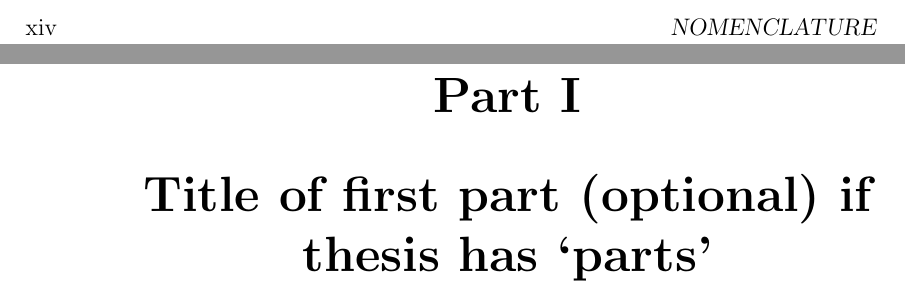
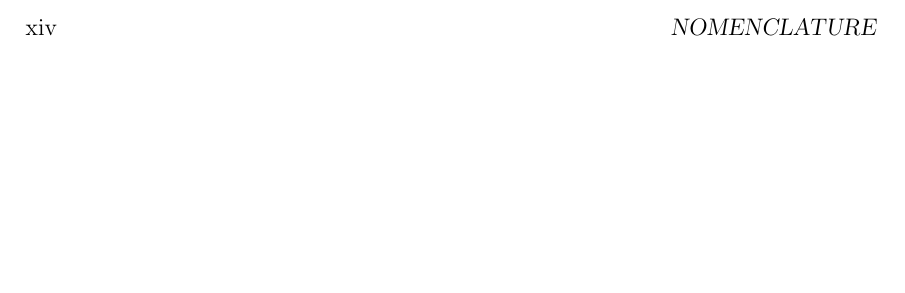
Before and after one commit to jurasofish/load_forecast_thesis, a LaTeX thesis (lf_thesis.tex): two parts of pages 16 and 17 of 37 before the commit and part of page 16 of 35 after it, the two joined at a grey line, cut so that both start at the same text, the shorter picture padded with empty space. Compiled offline with pdfLaTeX.

Commit message:
removed parts - I'll only use chapters

```diff
--- a/lf_thesis.tex
+++ b/lf_thesis.tex
@@ -28,7 +28,6 @@
 % Consider putting chapters etc. in separate files using \input{filename}
 % =========================================================================
 \mainmatter         % Don't delete this line
-\part{Title of first part (optional) if thesis has `parts'} % "Parts" are optional - not normally required. Delete this if not required.
 \input{Chapter1}
 \input{Chapter2_etc}
 
```
